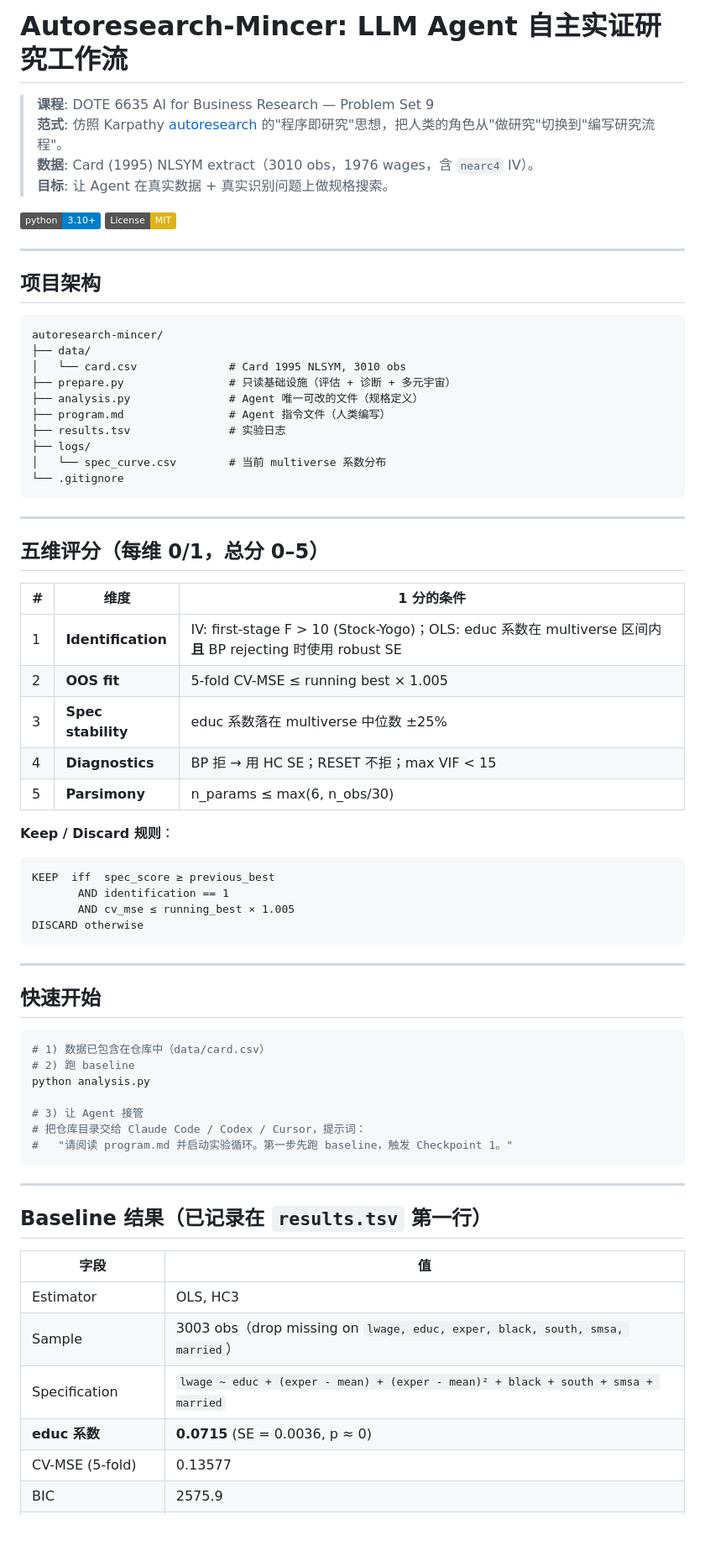
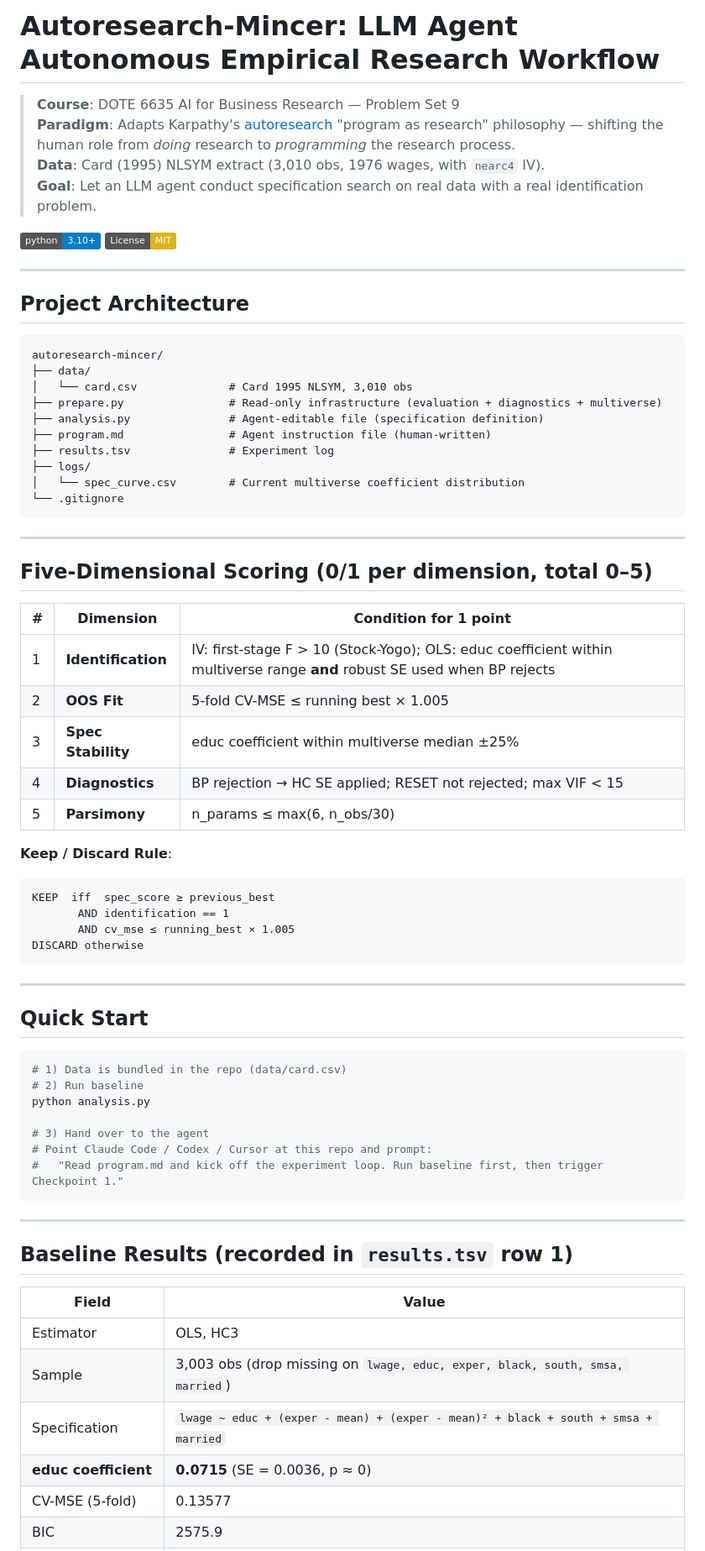
Before and after one commit to WissenY/autoresearch-mincer, a Markdown page: README.md, the part around one of its changes. Shown at 84% size. Rendered like a GitHub page; badges without logos; blank space fills up the shorter version.

Commit message:
docs: translate README to English

````diff
--- a/README.md
+++ b/README.md
@@ -1,43 +1,43 @@
-# Autoresearch-Mincer: LLM Agent 自主实证研究工作流
+# Autoresearch-Mincer: LLM Agent Autonomous Empirical Research Workflow
 
-> **课程**: DOTE 6635 AI for Business Research — Problem Set 9
-> **范式**: 仿照 Karpathy [autoresearch](https://github.com/karpathy/autoresearch) 的"程序即研究"思想，把人类的角色从"做研究"切换到"编写研究流程"。
-> **数据**: Card (1995) NLSYM extract（3010 obs，1976 wages，含 `nearc4` IV）。
-> **目标**: 让 Agent 在真实数据 + 真实识别问题上做规格搜索。
+> **Course**: DOTE 6635 AI for Business Research — Problem Set 9
+> **Paradigm**: Adapts Karpathy's [autoresearch](https://github.com/karpathy/autoresearch) "program as research" philosophy — shifting the human role from *doing* research to *programming* the research process.
+> **Data**: Card (1995) NLSYM extract (3,010 obs, 1976 wages, with `nearc4` IV).
+> **Goal**: Let an LLM agent conduct specification search on real data with a real identification problem.
 
 [![Python 3.10+](https://img.shields.io/badge/python-3.10+-blue.svg)](https://www.python.org/downloads/)
 [![License: MIT](https://img.shields.io/badge/License-MIT-yellow.svg)](https://opensource.org/licenses/MIT)
 
 ---
 
-## 项目架构
+## Project Architecture
 
 ```
 autoresearch-mincer/
 ├── data/
-│   └── card.csv              # Card 1995 NLSYM, 3010 obs
-├── prepare.py                # 只读基础设施（评估 + 诊断 + 多元宇宙）
-├── analysis.py               # Agent 唯一可改的文件（规格定义）
-├── program.md                # Agent 指令文件（人类编写）
-├── results.tsv               # 实验日志
+│   └── card.csv              # Card 1995 NLSYM, 3,010 obs
+├── prepare.py                # Read-only infrastructure (evaluation + diagnostics + multiverse)
+├── analysis.py               # Agent-editable file (specification definition)
+├── program.md                # Agent instruction file (human-written)
+├── results.tsv               # Experiment log
 ├── logs/
-│   └── spec_curve.csv        # 当前 multiverse 系数分布
+│   └── spec_curve.csv        # Current multiverse coefficient distribution
 └── .gitignore
 ```
 
 ---
 
-## 五维评分（每维 0/1，总分 0–5）
+## Five-Dimensional Scoring (0/1 per dimension, total 0–5)
 
-| # | 维度 | 1 分的条件 |
+| # | Dimension | Condition for 1 point |
 |---|---|---|
-| 1 | **Identification** | IV: first-stage F > 10 (Stock-Yogo)；OLS: educ 系数在 multiverse 区间内 **且** BP rejecting 时使用 robust SE |
-| 2 | **OOS fit** | 5-fold CV-MSE ≤ running best × 1.005 |
-| 3 | **Spec stability** | educ 系数落在 multiverse 中位数 ±25% |
-| 4 | **Diagnostics** | BP 拒 → 用 HC SE；RESET 不拒；max VIF < 15 |
+| 1 | **Identification** | IV: first-stage F > 10 (Stock-Yogo); OLS: educ coefficient within multiverse range **and** robust SE used when BP rejects |
+| 2 | **OOS Fit** | 5-fold CV-MSE ≤ running best × 1.005 |
+| 3 | **Spec Stability** | educ coefficient within multiverse median ±25% |
+| 4 | **Diagnostics** | BP rejection → HC SE applied; RESET not rejected; max VIF < 15 |
 | 5 | **Parsimony** | n_params ≤ max(6, n_obs/30) |
 
-**Keep / Discard 规则**：
+**Keep / Discard Rule**:
 
 ```
 KEEP  iff  spec_score ≥ previous_best
@@ -48,27 +48,27 @@ DISCARD otherwise
 
 ---
 
-## 快速开始
+## Quick Start
 
 ```bash
-# 1) 数据已包含在仓库中（data/card.csv）
-# 2) 跑 baseline
+# 1) Data is bundled in the repo (data/card.csv)
+# 2) Run baseline
 python analysis.py
 
-# 3) 让 Agent 接管
-# 把仓库目录交给 Claude Code / Codex / Cursor，提示词：
-#   "请阅读 program.md 并启动实验循环。第一步先跑 baseline，触发 Checkpoint 1。"
+# 3) Hand over to the agent
+# Point Claude Code / Codex / Cursor at this repo and prompt:
+#   "Read program.md and kick off the experiment loop. Run baseline first, then trigger Checkpoint 1."
 ```
 
 ---
 
-## Baseline 结果（已记录在 `results.tsv` 第一行）
+## Baseline Results (recorded in `results.tsv` row 1)
 
-| 字段 | 值 |
+| Field | Value |
 |---|---|
 | Estimator | OLS, HC3 |
-| Sample | 3003 obs（drop missing on `lwage, educ, exper, black, south, smsa, married`） |
+| Sample | 3,003 obs (drop missing on `lwage, educ, exper, black, south, smsa, married`) |
 | Specification | `lwage ~ educ + (exper - mean) + (exper - mean)² + black + south + smsa + married` |
-| **educ 系数** | **0.0715** (SE = 0.0036, p ≈ 0) |
+| **educ coefficient** | **0.0715** (SE = 0.0036, p ≈ 0) |
 | CV-MSE (5-fold) | 0.13577 |
 | BIC | 2575.9 |
````
Also changed, not shown: other parts of README.md (+19 -19 lines).
